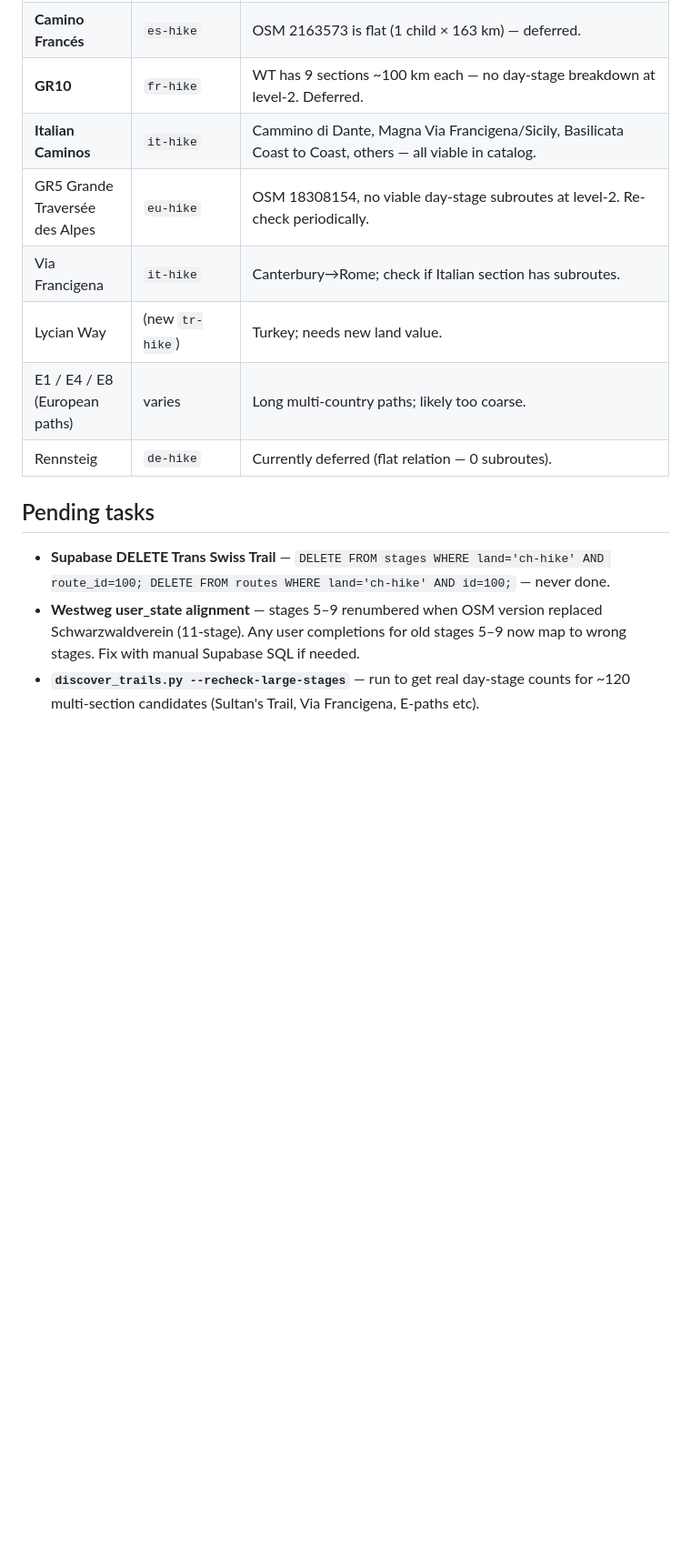
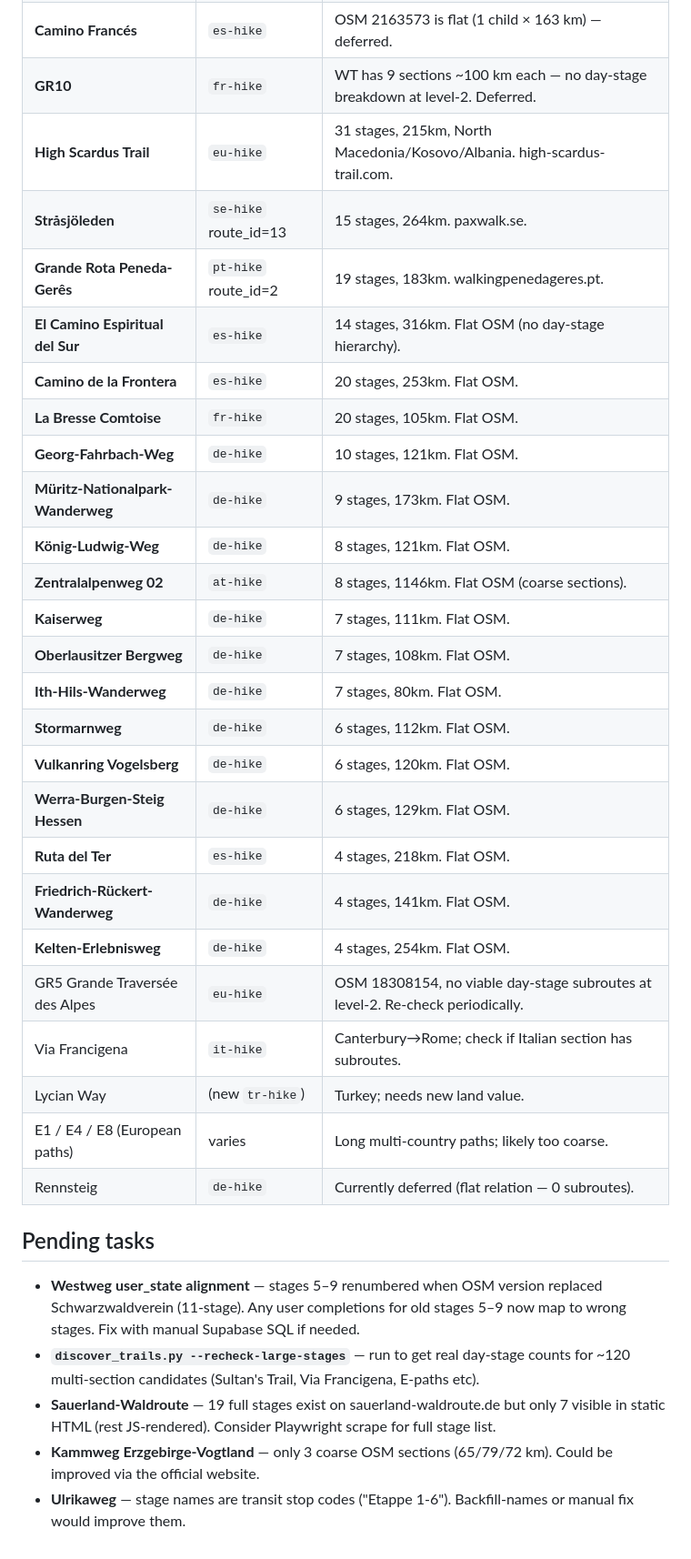
Before and after one commit to jclift-dev/hiking-tracker, a Markdown page: docs/trails.md, the part around one of its changes. Shown at 91% size. GitHub-like rendering; blank space fills up the shorter version.

```diff
--- a/docs/trails.md
+++ b/docs/trails.md
@@ -140,7 +160,25 @@ GR34 Chemin des Douaniers (23×~90 km), GR5 Grande Traversée des Alpes (15×~30
 | **Camino Portugués** | `pt-hike` | Likely has OSM subroutes; worth checking. |
 | **Camino Francés** | `es-hike` | OSM 2163573 is flat (1 child × 163 km) — deferred. |
 | **GR10** | `fr-hike` | WT has 9 sections ~100 km each — no day-stage breakdown at level-2. Deferred. |
-| **Italian Caminos** | `it-hike` | Cammino di Dante, Magna Via Francigena/Sicily, Basilicata Coast to Coast, others — all viable in catalog. |
+| **High Scardus Trail** | `eu-hike` | 31 stages, 215km, North Macedonia/Kosovo/Albania. high-scardus-trail.com. |
+| **Stråsjöleden** | `se-hike` route_id=13 | 15 stages, 264km. paxwalk.se. |
+| **Grande Rota Peneda-Gerês** | `pt-hike` route_id=2 | 19 stages, 183km. walkingpenedageres.pt. |
+| **El Camino Espiritual del Sur** | `es-hike` | 14 stages, 316km. Flat OSM (no day-stage hierarchy). |
+| **Camino de la Frontera** | `es-hike` | 20 stages, 253km. Flat OSM. |
+| **La Bresse Comtoise** | `fr-hike` | 20 stages, 105km. Flat OSM. |
+| **Georg-Fahrbach-Weg** | `de-hike` | 10 stages, 121km. Flat OSM. |
+| **Müritz-Nationalpark-Wanderweg** | `de-hike` | 9 stages, 173km. Flat OSM. |
+| **König-Ludwig-Weg** | `de-hike` | 8 stages, 121km. Flat OSM. |
+| **Zentralalpenweg 02** | `at-hike` | 8 stages, 1146km. Flat OSM (coarse sections). |
+| **Kaiserweg** | `de-hike` | 7 stages, 111km. Flat OSM. |
+| **Oberlausitzer Bergweg** | `de-hike` | 7 stages, 108km. Flat OSM. |
+| **Ith-Hils-Wanderweg** | `de-hike` | 7 stages, 80km. Flat OSM. |
+| **Stormarnweg** | `de-hike` | 6 stages, 112km. Flat OSM. |
+| **Vulkanring Vogelsberg** | `de-hike` | 6 stages, 120km. Flat OSM. |
+| **Werra-Burgen-Steig Hessen** | `de-hike` | 6 stages, 129km. Flat OSM. |
+| **Ruta del Ter** | `es-hike` | 4 stages, 218km. Flat OSM. |
+| **Friedrich-Rückert-Wanderweg** | `de-hike` | 4 stages, 141km. Flat OSM. |
+| **Kelten-Erlebnisweg** | `de-hike` | 4 stages, 254km. Flat OSM. |
 | GR5 Grande Traversée des Alpes | `eu-hike` | OSM 18308154, no viable day-stage subroutes at level-2. Re-check periodically. |
 | Via Francigena | `it-hike` | Canterbury→Rome; check if Italian section has subroutes. |
 | Lycian Way | (new `tr-hike`) | Turkey; needs new land value. |
@@ -149,6 +187,8 @@ GR34 Chemin des Douaniers (23×~90 km), GR5 Grande Traversée des Alpes (15×~30
 
 ## Pending tasks
 
-- **Supabase DELETE Trans Swiss Trail** — `DELETE FROM stages WHERE land='ch-hike' AND route_id=100; DELETE FROM routes WHERE land='ch-hike' AND id=100;` — never done.
 - **Westweg user_state alignment** — stages 5–9 renumbered when OSM version replaced Schwarzwaldverein (11-stage). Any user completions for old stages 5–9 now map to wrong stages. Fix with manual Supabase SQL if needed.
 - **`discover_trails.py --recheck-large-stages`** — run to get real day-stage counts for ~120 multi-section candidates (Sultan's Trail, Via Francigena, E-paths etc).
+- **Sauerland-Waldroute** — 19 full stages exist on sauerland-waldroute.de but only 7 visible in static HTML (rest JS-rendered). Consider Playwright scrape for full stage list.
+- **Kammweg Erzgebirge-Vogtland** — only 3 coarse OSM sections (65/79/72 km). Could be improved via the official website.
+- **Ulrikaweg** — stage names are transit stop codes ("Etappe 1-6"). Backfill-names or manual fix would improve them.
```
Also changed, not shown: other parts of docs/trails.md (+30 -10 lines), CLAUDE.md (+8 -5 lines), docs/scrapers.md (+28 -0 lines).
